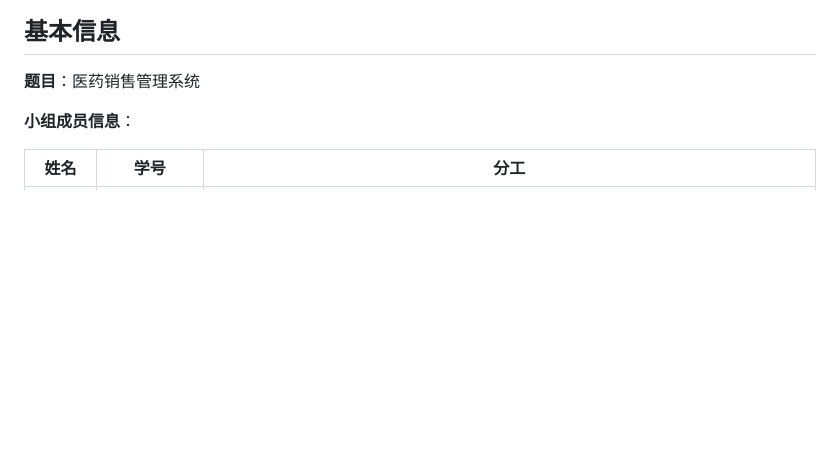
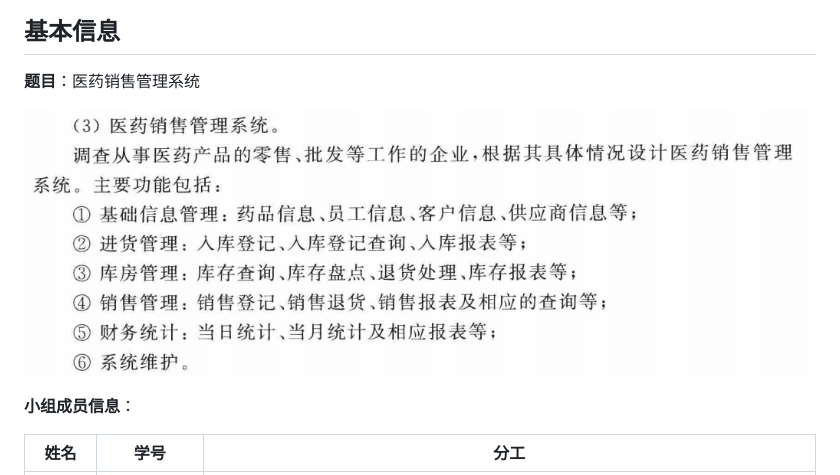
Before and after one commit to zhengxf37/medicine_sale, a Markdown page: 数据库实验项目报告4.md, the part around the change. Rendered like a GitHub page; blank space fills up the shorter version.

Commit message:
添加题目内容

```diff
--- a/数据库实验项目报告4.md
+++ b/数据库实验项目报告4.md
@@ -3,6 +3,8 @@
 ## 基本信息
 
 **题目**：医药销售管理系统
+
+![image-20251226110653266](assets/image-20251226110653266.png)
 
 **小组成员信息**：
 
```
